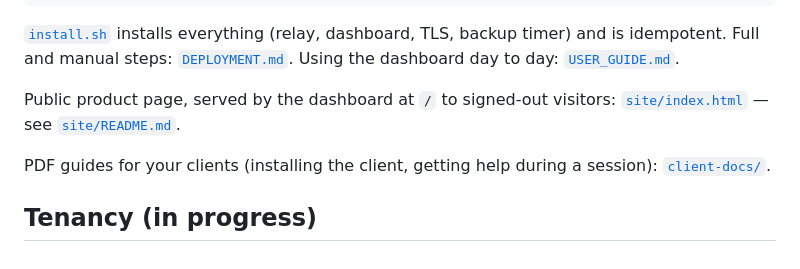
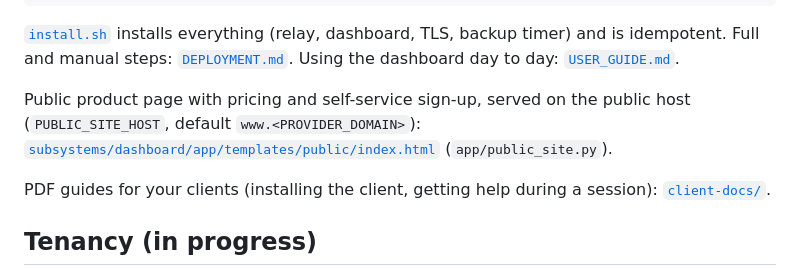
Before and after one commit to arvage/rustdesk-fleet, a Markdown page: README.md, the part around the change. GitHub-like rendering.

```diff
--- a/README.md
+++ b/README.md
@@ -22,8 +22,10 @@ backup timer) and is idempotent. Full and manual steps:
 [`DEPLOYMENT.md`](DEPLOYMENT.md). Using the dashboard day to day:
 [`USER_GUIDE.md`](USER_GUIDE.md).
 
-Public product page, served by the dashboard at `/` to signed-out visitors:
-[`site/index.html`](site/index.html) — see [`site/README.md`](site/README.md).
+Public product page with pricing and self-service sign-up, served on the
+public host (`PUBLIC_SITE_HOST`, default `www.<PROVIDER_DOMAIN>`):
+[`subsystems/dashboard/app/templates/public/index.html`](subsystems/dashboard/app/templates/public/index.html)
+(`app/public_site.py`).
 
 PDF guides for your clients (installing the client, getting help during a
 session): [`client-docs/`](client-docs/README.md).
```
Also changed, not shown: site/README.md (deleted, +0 -18 lines), subsystems/dashboard/README.md (+1 -1 lines).
